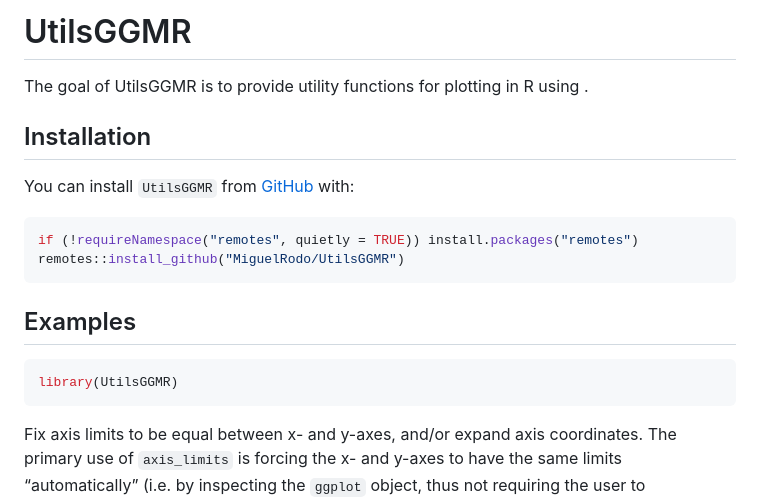
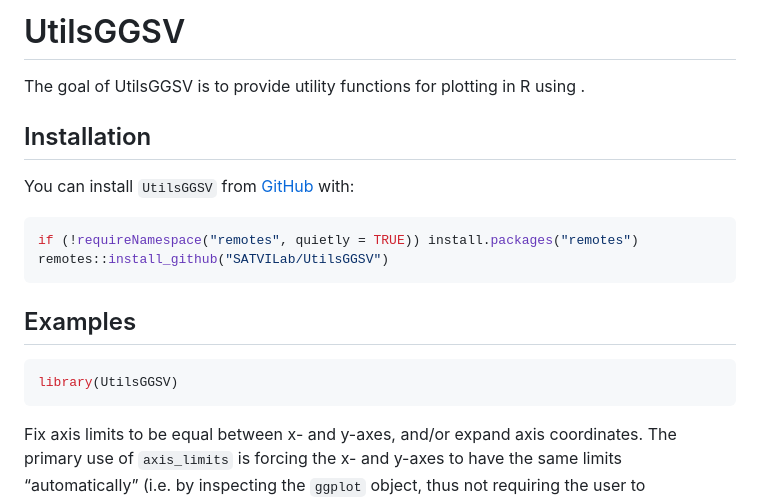
Before and after one commit to SATVILab/UtilsGGSV, a Markdown page: README.md, the part around the change printed below. Rendered like a GitHub page.

````diff
--- a/README.md
+++ b/README.md
@@ -1,27 +1,27 @@
 
 <!-- README.md is generated from README.Rmd. Please edit that file -->
 
-# UtilsGGMR
+# UtilsGGSV
 
 <!-- badges: start -->
 <!-- badges: end -->
 
-The goal of UtilsGGMR is to provide utility functions for plotting in R
+The goal of UtilsGGSV is to provide utility functions for plotting in R
 using .
 
 ## Installation
 
-You can install `UtilsGGMR` from [GitHub](https://github.com/) with:
+You can install `UtilsGGSV` from [GitHub](https://github.com/) with:
 
 ``` r
 if (!requireNamespace("remotes", quietly = TRUE)) install.packages("remotes")
-remotes::install_github("MiguelRodo/UtilsGGMR")
+remotes::install_github("SATVILab/UtilsGGSV")
 ```
 
 ## Examples
 
 ``` r
-library(UtilsGGMR)
+library(UtilsGGSV)
 ```
 
 Fix axis limits to be equal between x- and y-axes, and/or expand axis
````
Also changed, not shown: other parts of README.md (+2 -2 lines), man/figures/README-unnamed-chunk-3-1.png, man/figures/README-unnamed-chunk-4-1.png, 9 other files.
